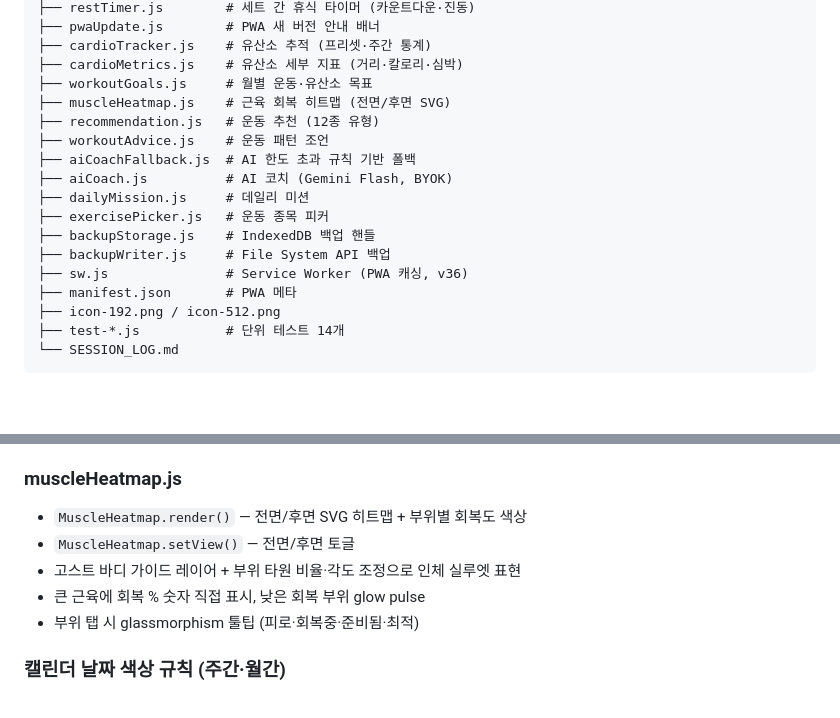
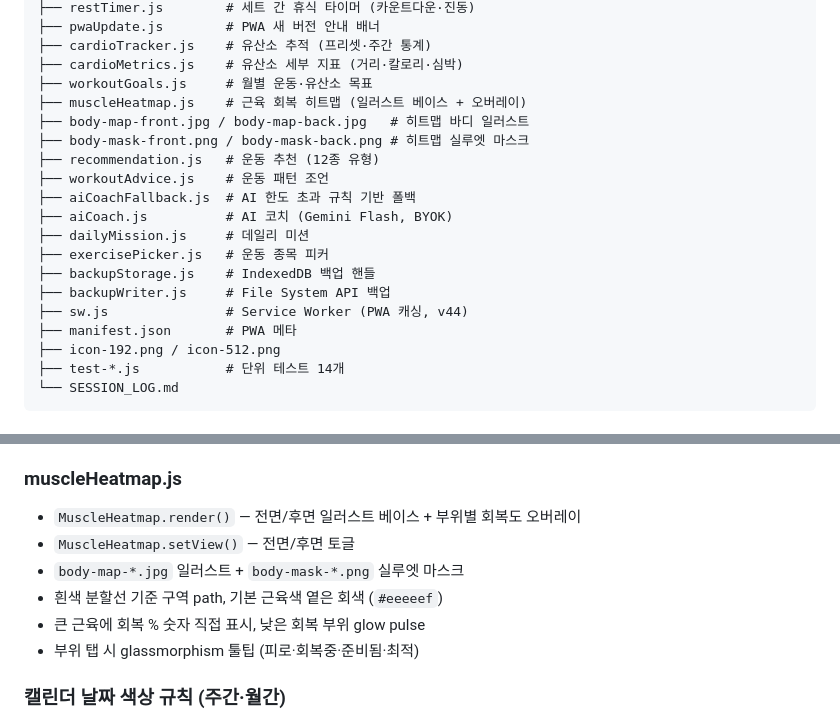
Before and after one commit to igmheroDev/MusclesMonster, a Markdown page: SESSION_LOG.md, 2 parts joined by grey strips. Rendered like a GitHub page; blank space fills up the shorter version.

Commit message:
docs: 세션 17 로그·프로젝트 상태(히트맵 v44) 갱신
Co-authored-by: igmheroDev <igmheroDev@users.noreply.github.com>

```diff
--- a/SESSION_LOG.md
+++ b/SESSION_LOG.md
@@ -22,7 +22,9 @@ MusclesMonster/
 ├── cardioTracker.js    # 유산소 추적 (프리셋·주간 통계)
 ├── cardioMetrics.js    # 유산소 세부 지표 (거리·칼로리·심박)
 ├── workoutGoals.js     # 월별 운동·유산소 목표
-├── muscleHeatmap.js    # 근육 회복 히트맵 (전면/후면 SVG)
+├── muscleHeatmap.js    # 근육 회복 히트맵 (일러스트 베이스 + 오버레이)
+├── body-map-front.jpg / body-map-back.jpg   # 히트맵 바디 일러스트
+├── body-mask-front.png / body-mask-back.png # 히트맵 실루엣 마스크
 ├── recommendation.js   # 운동 추천 (12종 유형)
 ├── workoutAdvice.js    # 운동 패턴 조언
 ├── aiCoachFallback.js  # AI 한도 초과 규칙 기반 폴백
@@ -31,7 +33,7 @@ MusclesMonster/
 ├── exercisePicker.js   # 운동 종목 피커
 ├── backupStorage.js    # IndexedDB 백업 핸들
 ├── backupWriter.js     # File System API 백업
-├── sw.js               # Service Worker (PWA 캐싱, v36)
+├── sw.js               # Service Worker (PWA 캐싱, v44)
 ├── manifest.json       # PWA 메타
 ├── icon-192.png / icon-512.png
 ├── test-*.js           # 단위 테스트 14개
@@ -134,9 +136,10 @@ MusclesMonster/
 - 선택값 `localStorage` 키: `recovr_rec_selected_v1`
 
 ### muscleHeatmap.js
-- `MuscleHeatmap.render()` — 전면/후면 SVG 히트맵 + 부위별 회복도 색상
+- `MuscleHeatmap.render()` — 전면/후면 일러스트 베이스 + 부위별 회복도 오버레이
 - `MuscleHeatmap.setView()` — 전면/후면 토글
-- 고스트 바디 가이드 레이어 + 부위 타원 비율·각도 조정으로 인체 실루엣 표현
+- `body-map-*.jpg` 일러스트 + `body-mask-*.png` 실루엣 마스크
+- 흰색 분할선 기준 구역 path, 기본 근육색 옅은 회색 (`#eeeeef`)
 - 큰 근육에 회복 % 숫자 직접 표시, 낮은 회복 부위 glow pulse
 - 부위 탭 시 glassmorphism 툴팁 (피로·회복중·준비됨·최적)
 
```
